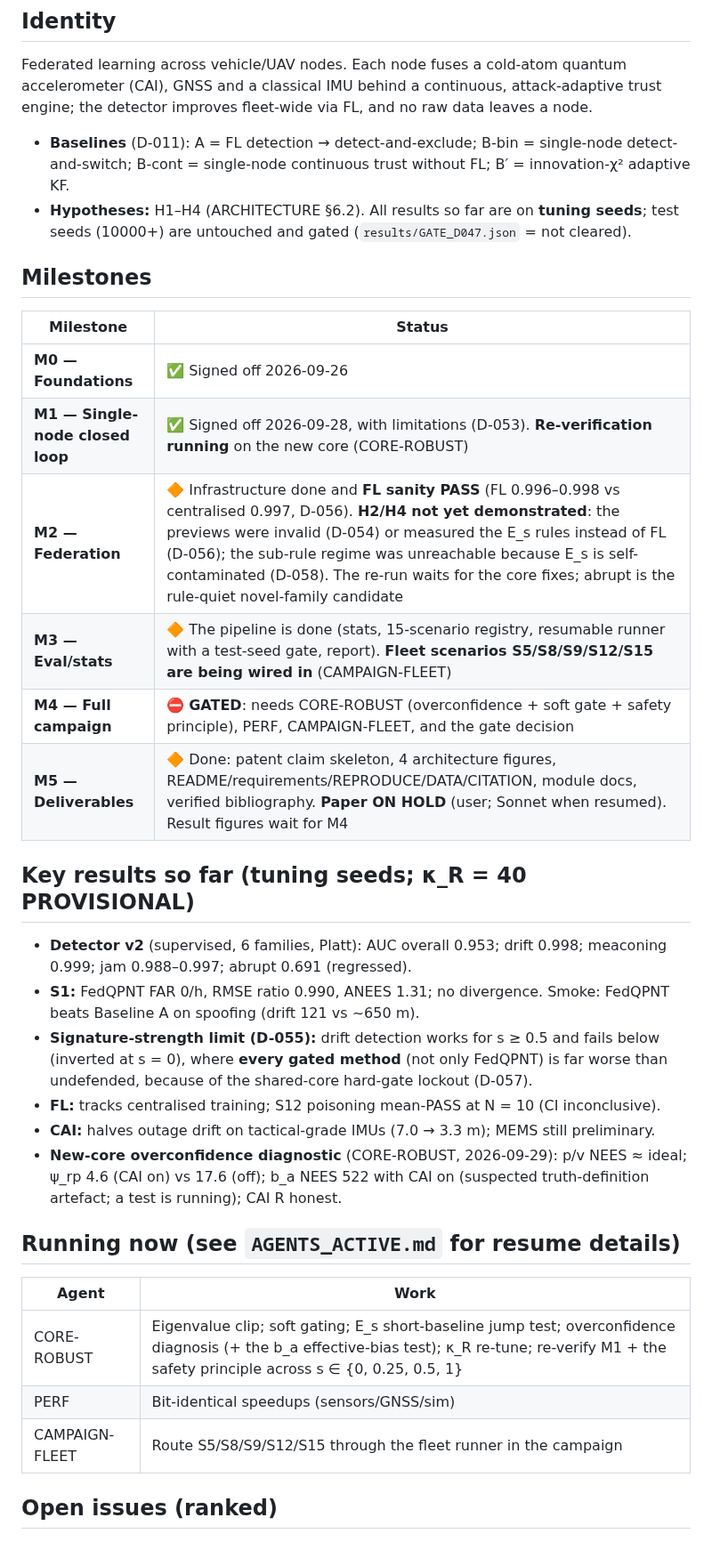
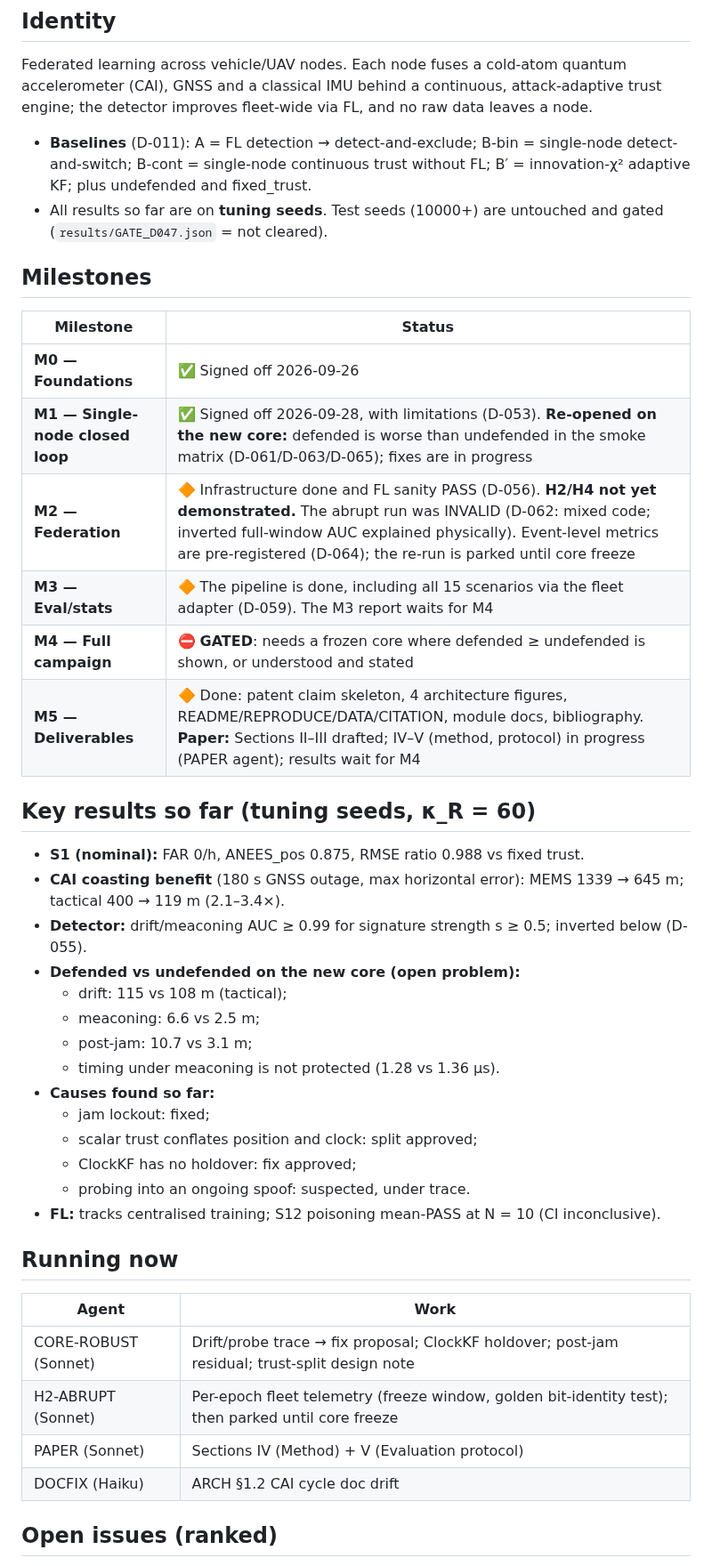
Before and after one commit to Praty0512/fedqpnt, a Markdown page: PROJECT_STATE.md, the part around one of its changes. Shown at 89% size. Rendered like a GitHub page.

Commit message:
ops: PROJECT_STATE refresh (D-065)
Co-Authored-By: Claude Opus 5.5 <noreply@anthropic.com>

```diff
--- a/PROJECT_STATE.md
+++ b/PROJECT_STATE.md
@@ -4,32 +4,41 @@ _Last updated: 2026-09-29 by Master · repo: private https://github.com/Praty051
 
 ## Identity
 Federated learning across vehicle/UAV nodes. Each node fuses a cold-atom quantum accelerometer (CAI), GNSS and a classical IMU behind a continuous, attack-adaptive trust engine; the detector improves fleet-wide via FL, and no raw data leaves a node.
-- **Baselines** (D-011): A = FL detection → detect-and-exclude; B-bin = single-node detect-and-switch; B-cont = single-node continuous trust without FL; B′ = innovation-χ² adaptive KF.
-- **Hypotheses:** H1–H4 (ARCHITECTURE §6.2). All results so far are on **tuning seeds**; test seeds (10000+) are untouched and gated (`results/GATE_D047.json` = not cleared).
+- **Baselines** (D-011): A = FL detection → detect-and-exclude; B-bin = single-node detect-and-switch; B-cont = single-node continuous trust without FL; B′ = innovation-χ² adaptive KF; plus undefended and fixed_trust.
+- All results so far are on **tuning seeds**. Test seeds (10000+) are untouched and gated (`results/GATE_D047.json` = not cleared).
 
 ## Milestones
 | Milestone | Status |
 |---|---|
 | **M0 — Foundations** | ✅ Signed off 2026-09-26 |
-| **M1 — Single-node closed loop** | ✅ Signed off 2026-09-28, with limitations (D-053). **Re-verification running** on the new core (CORE-ROBUST) |
-| **M2 — Federation** | 🔶 Infrastructure done and **FL sanity PASS** (FL 0.996–0.998 vs centralised 0.997, D-056). **H2/H4 not yet demonstrated**: the previews were invalid (D-054) or measured the E_s rules instead of FL (D-056); the sub-rule regime was unreachable because E_s is self-contaminated (D-058). The re-run waits for the core fixes; abrupt is the rule-quiet novel-family candidate |
-| **M3 — Eval/stats** | 🔶 The pipeline is done (stats, 15-scenario registry, resumable runner with a test-seed gate, report). **Fleet scenarios S5/S8/S9/S12/S15 are being wired in** (CAMPAIGN-FLEET) |
-| **M4 — Full campaign** | ⛔ **GATED**: needs CORE-ROBUST (overconfidence + soft gate + safety principle), PERF, CAMPAIGN-FLEET, and the gate decision |
-| **M5 — Deliverables** | 🔶 Done: patent claim skeleton, 4 architecture figures, README/requirements/REPRODUCE/DATA/CITATION, module docs, verified bibliography. **Paper ON HOLD** (user; Sonnet when resumed). Result figures wait for M4 |
+| **M1 — Single-node closed loop** | ✅ Signed off 2026-09-28, with limitations (D-053). **Re-opened on the new core:** defended is worse than undefended in the smoke matrix (D-061/D-063/D-065); fixes are in progress |
+| **M2 — Federation** | 🔶 Infrastructure done and FL sanity PASS (D-056). **H2/H4 not yet demonstrated.** The abrupt run was INVALID (D-062: mixed code; inverted full-window AUC explained physically). Event-level metrics are pre-registered (D-064); the re-run is parked until core freeze |
+| **M3 — Eval/stats** | 🔶 The pipeline is done, including all 15 scenarios via the fleet adapter (D-059). The M3 report waits for M4 |
+| **M4 — Full campaign** | ⛔ **GATED**: needs a frozen core where defended ≥ undefended is shown, or understood and stated |
+| **M5 — Deliverables** | 🔶 Done: patent claim skeleton, 4 architecture figures, README/REPRODUCE/DATA/CITATION, module docs, bibliography. **Paper:** Sections II–III drafted; IV–V (method, protocol) in progress (PAPER agent); results wait for M4 |
 
-## Key results so far (tuning seeds; κ_R = 40 PROVISIONAL)
-- **Detector v2** (supervised, 6 families, Platt): AUC overall 0.953; drift 0.998; meaconing 0.999; jam 0.988–0.997; abrupt 0.691 (regressed).
-- **S1:** FedQPNT FAR 0/h, RMSE ratio 0.990, ANEES 1.31; no divergence. Smoke: FedQPNT beats Baseline A on spoofing (drift 121 vs ~650 m).
-- **Signature-strength limit (D-055):** drift detection works for s ≥ 0.5 and fails below (inverted at s = 0), where **every gated method** (not only FedQPNT) is far worse than undefended, because of the shared-core hard-gate lockout (D-057).
+## Key results so far (tuning seeds, κ_R = 60)
+- **S1 (nominal):** FAR 0/h, ANEES_pos 0.875, RMSE ratio 0.988 vs fixed trust.
+- **CAI coasting benefit** (180 s GNSS outage, max horizontal error): MEMS 1339 → 645 m; tactical 400 → 119 m (2.1–3.4×).
+- **Detector:** drift/meaconing AUC ≥ 0.99 for signature strength s ≥ 0.5; inverted below (D-055).
+- **Defended vs undefended on the new core (open problem):**
+  - drift: 115 vs 108 m (tactical);
+  - meaconing: 6.6 vs 2.5 m;
+  - post-jam: 10.7 vs 3.1 m;
+  - timing under meaconing is not protected (1.28 vs 1.36 µs).
+- **Causes found so far:**
+  - jam lockout: fixed;
+  - scalar trust conflates position and clock: split approved;
+  - ClockKF has no holdover: fix approved;
+  - probing into an ongoing spoof: suspected, under trace.
 - **FL:** tracks centralised training; S12 poisoning mean-PASS at N = 10 (CI inconclusive).
-- **CAI:** halves outage drift on tactical-grade IMUs (7.0 → 3.3 m); MEMS still preliminary.
-- **New-core overconfidence diagnostic** (CORE-ROBUST, 2026-09-29): p/v NEES ≈ ideal; ψ_rp 4.6 (CAI on) vs 17.6 (off); b_a NEES 522 with CAI on (suspected truth-definition artefact; a test is running); CAI R honest.
 
-## Running now (see `AGENTS_ACTIVE.md` for resume details)
+## Running now
 | Agent | Work |
 |---|---|
-| CORE-ROBUST | Eigenvalue clip; soft gating; E_s short-baseline jump test; overconfidence diagnosis (+ the b_a effective-bias test); κ_R re-tune; re-verify M1 + the safety principle across s ∈ {0, 0.25, 0.5, 1} |
-| PERF | Bit-identical speedups (sensors/GNSS/sim) |
-| CAMPAIGN-FLEET | Route S5/S8/S9/S12/S15 through the fleet runner in the campaign |
+| CORE-ROBUST (Sonnet) | Drift/probe trace → fix proposal; ClockKF holdover; post-jam residual; trust-split design note |
+| H2-ABRUPT (Sonnet) | Per-epoch fleet telemetry (freeze window, golden bit-identity test); then parked until core freeze |
+| PAPER (Sonnet) | Sections IV (Method) + V (Evaluation protocol) |
+| DOCFIX (Haiku) | ARCH §1.2 CAI cycle doc drift |
 
 ## Open issues (ranked)
```
Also changed, not shown: other parts of PROJECT_STATE.md (+12 -18 lines).
